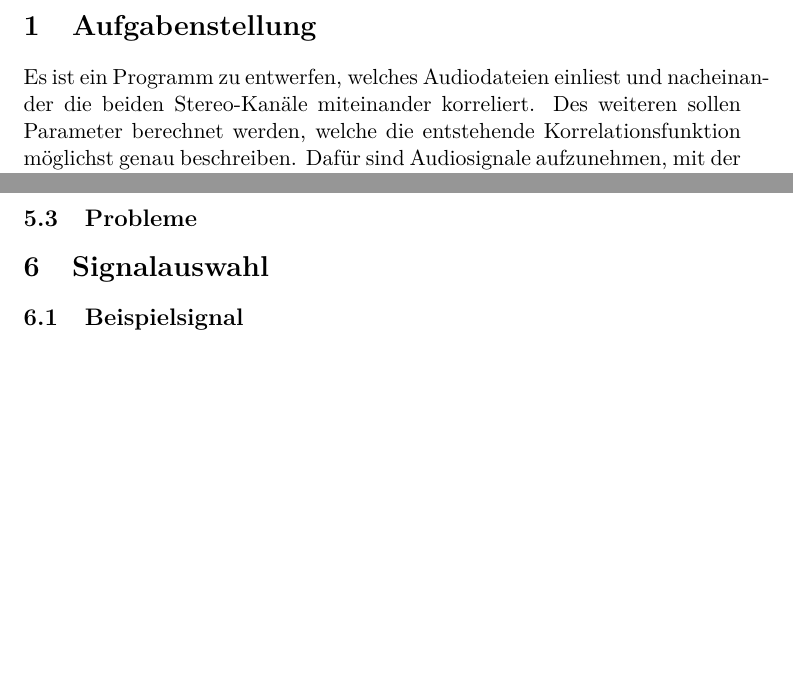
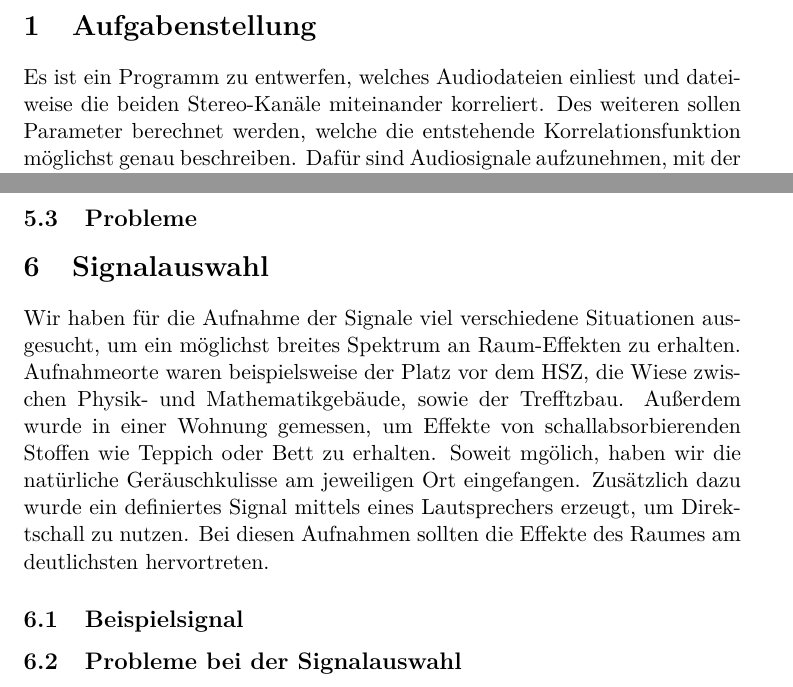
Before and after one commit to orgarten/Hauptseminar, a LaTeX paper (Beleg/Beleg.tex): two parts of pages 3 and 5 of 5, joined at a grey line, cut so that both start at the same text, the shorter picture padded with empty space. Compiled offline with pdfLaTeX.

Commit message:
signalauswahl

```diff
--- a/Beleg/Beleg.tex
+++ b/Beleg/Beleg.tex
@@ -26,7 +26,7 @@ abstract
 
 
 \section{Aufgabenstellung}
-Es ist ein Programm zu entwerfen, welches Audiodateien einliest und nacheinander die beiden Stereo-Kanäle miteinander korreliert. Des weiteren sollen Parameter berechnet werden, welche die entstehende Korrelationsfunktion möglichst genau beschreiben. Dafür sind Audiosignale aufzunehmen, mit der geschriebenen Software zu verarbeiten und entsprechend ihrer Klassifzierung systematisch abzuspeichern.
+Es ist ein Programm zu entwerfen, welches Audiodateien einliest und dateiweise die beiden Stereo-Kanäle miteinander korreliert. Des weiteren sollen Parameter berechnet werden, welche die entstehende Korrelationsfunktion möglichst genau beschreiben. Dafür sind Audiosignale aufzunehmen, mit der geschriebenen Software zu verarbeiten und entsprechend ihrer Klassifzierung systematisch abzuspeichern.
 %%%%%%%%%%%%%%%%%%%%%%%%%%%%%%
 \section{Motivation}
 Im Jahr 2022 werden 500 Milliarden internetfähige Geräte erwartet, die mit einander kommunizieren sollen. Das führt zu extrem hohen Datenmengen, die in kürzestmöglicher Zeit von A nach B transportiert werden müssen. Große Herausforderungen bestehen darin, dass man sehr kurze Verzögerungszeiten und eine hohe Widerstandsföhigkeit garantieren muss. Idealerweise benötigen die Geräte wenig Energie. Ein Ansatz zur Lösung dieses Problems ist die Netzwerkcodierung.\newline
@@ -71,8 +71,9 @@ Im Code gibt es diverse Eintellungen, die das Verhalten des Programms je nach Wu
 
 %%%%%%%%%%%%%%%%%%%%%%%%%%%%%%
 \section{Signalauswahl}
+Wir haben für die Aufnahme der Signale viel verschiedene Situationen ausgesucht, um ein möglichst breites Spektrum an Raum-Effekten zu erhalten. Aufnahmeorte waren beispielsweise der Platz vor dem HSZ, die Wiese zwischen Physik- und Mathematikgebäude, sowie der Trefftzbau. Außerdem wurde in einer Wohnung gemessen, um Effekte von schallabsorbierenden Stoffen wie Teppich oder Bett zu erhalten. Soweit mgölich, haben wir die natürliche Geräuschkulisse am jeweiligen Ort eingefangen. Zusätzlich dazu wurde ein definiertes Signal mittels eines Lautsprechers erzeugt, um Direktschall zu nutzen. Bei diesen Aufnahmen sollten die Effekte des Raumes am deutlichsten hervortreten.
 \subsection{Beispielsignal}
-
+\subsection{Probleme bei der Signalauswahl}
 \begin{appendix}
 
 \end{appendix}
```
Also changed, not shown: Beleg/Beleg.pdf, 1 other file.
